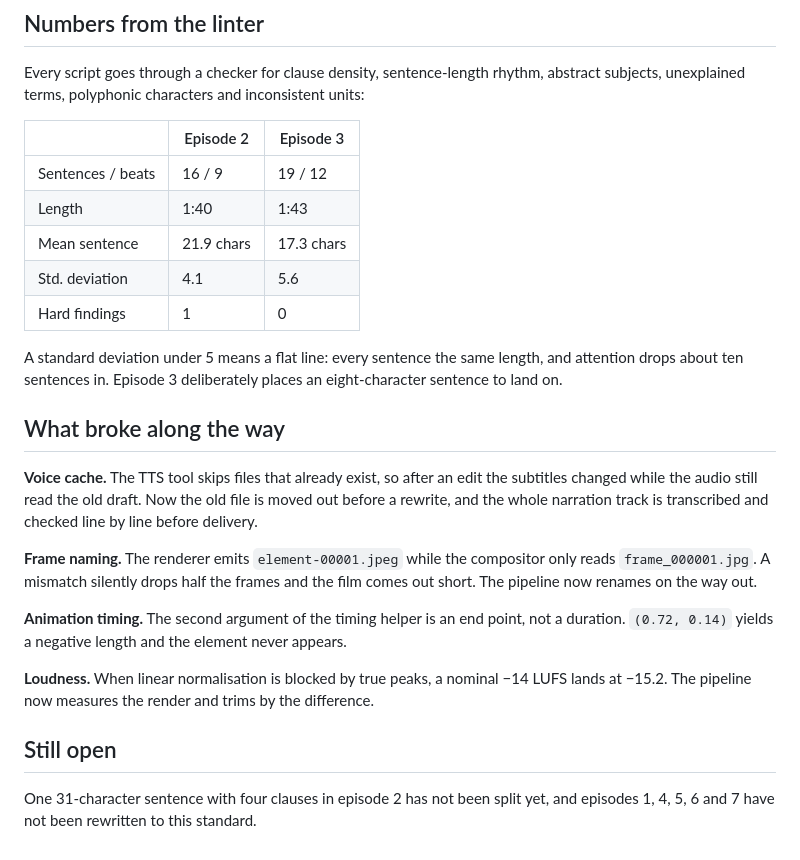
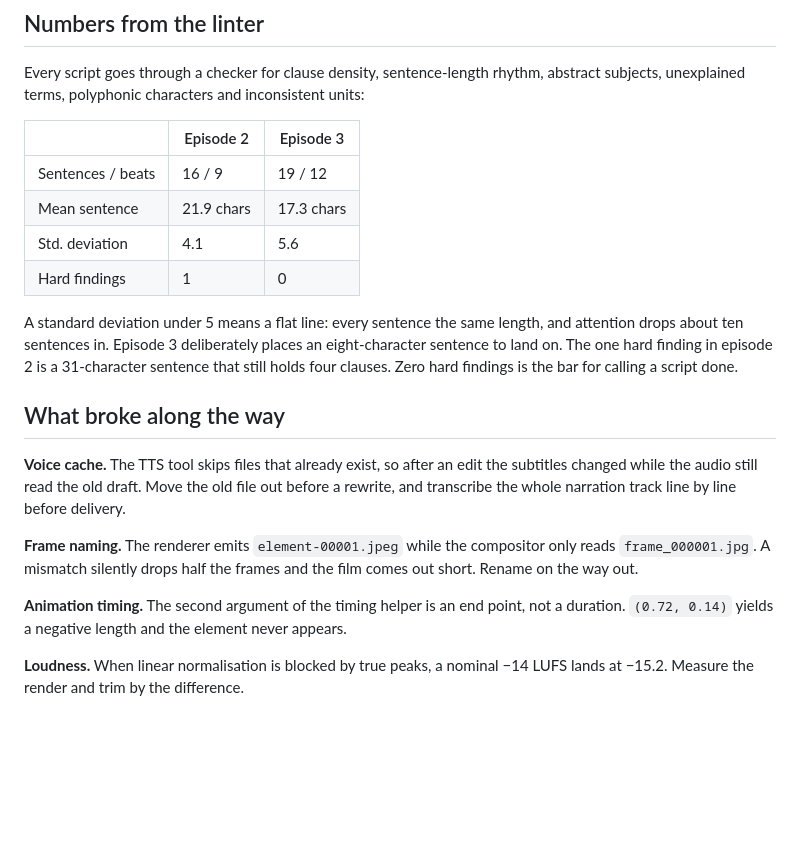
Before and after one commit to trumanzhongqiang/trumanzhongqiang.github.io, a Markdown page: projects/medical-comic.en.md, the part around one of its changes. Rendered like a GitHub page; blank space fills up the shorter version.

```diff
--- a/projects/medical-comic.en.md
+++ b/projects/medical-comic.en.md
@@ -61,23 +65,18 @@ Every script goes through a checker for clause density, sentence-length rhythm,
 | | Episode 2 | Episode 3 |
 |---|---|---|
 | Sentences / beats | 16 / 9 | 19 / 12 |
-| Length | 1:40 | 1:43 |
 | Mean sentence | 21.9 chars | 17.3 chars |
 | Std. deviation | 4.1 | 5.6 |
 | Hard findings | 1 | 0 |
 
-A standard deviation under 5 means a flat line: every sentence the same length, and attention drops about ten sentences in. Episode 3 deliberately places an eight-character sentence to land on.
+A standard deviation under 5 means a flat line: every sentence the same length, and attention drops about ten sentences in. Episode 3 deliberately places an eight-character sentence to land on. The one hard finding in episode 2 is a 31-character sentence that still holds four clauses. Zero hard findings is the bar for calling a script done.
 
 ## What broke along the way
 
-**Voice cache.** The TTS tool skips files that already exist, so after an edit the subtitles changed while the audio still read the old draft. Now the old file is moved out before a rewrite, and the whole narration track is transcribed and checked line by line before delivery.
+**Voice cache.** The TTS tool skips files that already exist, so after an edit the subtitles changed while the audio still read the old draft. Move the old file out before a rewrite, and transcribe the whole narration track line by line before delivery.
 
-**Frame naming.** The renderer emits `element-00001.jpeg` while the compositor only reads `frame_000001.jpg`. A mismatch silently drops half the frames and the film comes out short. The pipeline now renames on the way out.
+**Frame naming.** The renderer emits `element-00001.jpeg` while the compositor only reads `frame_000001.jpg`. A mismatch silently drops half the frames and the film comes out short. Rename on the way out.
 
 **Animation timing.** The second argument of the timing helper is an end point, not a duration. `(0.72, 0.14)` yields a negative length and the element never appears.
 
-**Loudness.** When linear normalisation is blocked by true peaks, a nominal −14 LUFS lands at −15.2. The pipeline now measures the render and trims by the difference.
-
-## Still open
-
-One 31-character sentence with four clauses in episode 2 has not been split yet, and episodes 1, 4, 5, 6 and 7 have not been rewritten to this standard.
+**Loudness.** When linear normalisation is blocked by true peaks, a nominal −14 LUFS lands at −15.2. Measure the render and trim by the difference.
```
Also changed, not shown: other parts of projects/medical-comic.en.md (+22 -18 lines).
